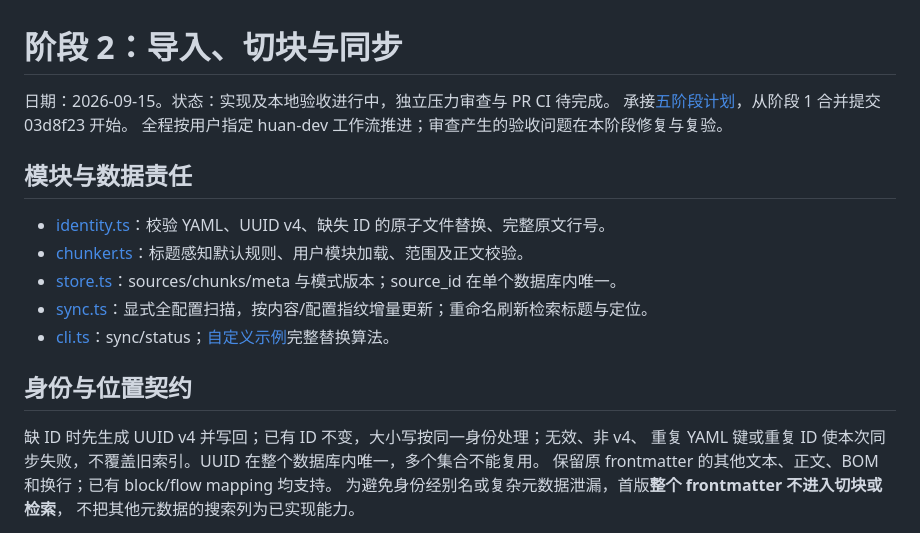
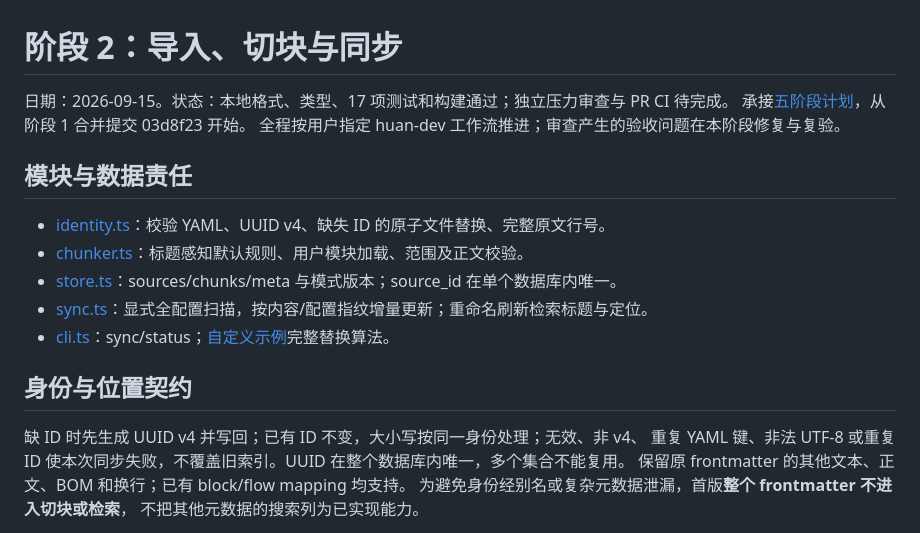
Before and after one commit to HuanHuanHuanFFF/Echo, a Markdown page: docs/development/phase-02-import-sync.md, the part around the change. Drawn GitHub-style.

Commit message:
docs: 补充显式同步入口与阶段验证状态

```diff
--- a/docs/development/phase-02-import-sync.md
+++ b/docs/development/phase-02-import-sync.md
@@ -1,6 +1,6 @@
 # 阶段 2：导入、切块与同步
 
-日期：2026-09-15。状态：实现及本地验收进行中，独立压力审查与 PR CI 待完成。
+日期：2026-09-15。状态：本地格式、类型、17 项测试和构建通过；独立压力审查与 PR CI 待完成。
 承接[五阶段计划](../project/2026-09-15-development-plan.md)，从阶段 1 合并提交 03d8f23 开始。
 全程按用户指定 huan-dev 工作流推进；审查产生的验收问题在本阶段修复与复验。
 
@@ -15,7 +15,7 @@
 ## 身份与位置契约
 
 缺 ID 时先生成 UUID v4 并写回；已有 ID 不变，大小写按同一身份处理；无效、非 v4、
-重复 YAML 键或重复 ID 使本次同步失败，不覆盖旧索引。UUID 在整个数据库内唯一，多个集合不能复用。
+重复 YAML 键、非法 UTF-8 或重复 ID 使本次同步失败，不覆盖旧索引。UUID 在整个数据库内唯一，多个集合不能复用。
 保留原 frontmatter 的其他文本、正文、BOM 和换行；已有 block/flow mapping 均支持。
 为避免身份经别名或复杂元数据泄漏，首版**整个 frontmatter 不进入切块或检索**，
 不把其他元数据的搜索列为已实现能力。
```
Also changed, not shown: 1 other file.
